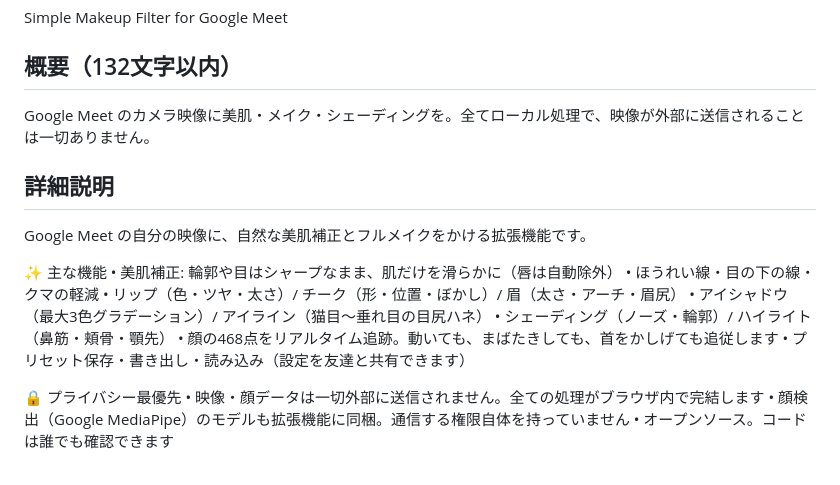
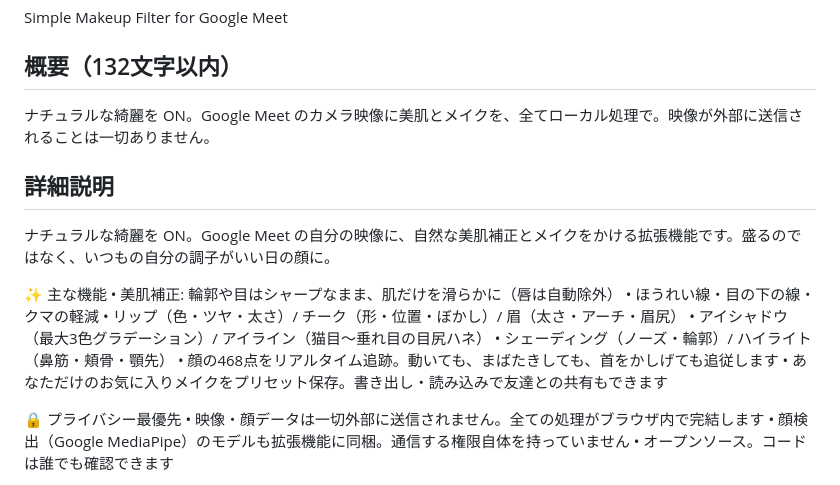
Before and after one commit to picorisu/simple-makeup-filter, a Markdown page: docs/store-listing.md, the part around the change. Rendered like a GitHub page.

Commit message:
docs: 掲載文をコンセプトコピー「ナチュラルな綺麗を ON」に統一
Co-Authored-By: Claude Fable 5 <noreply@anthropic.com>

```diff
--- a/docs/store-listing.md
+++ b/docs/store-listing.md
@@ -4,11 +4,11 @@
 Simple Makeup Filter for Google Meet
 
 ## 概要（132文字以内）
-Google Meet のカメラ映像に美肌・メイク・シェーディングを。全てローカル処理で、映像が外部に送信されることは一切ありません。
+ナチュラルな綺麗を ON。Google Meet のカメラ映像に美肌とメイクを、全てローカル処理で。映像が外部に送信されることは一切ありません。
 
 ## 詳細説明
 
-Google Meet の自分の映像に、自然な美肌補正とフルメイクをかける拡張機能です。
+ナチュラルな綺麗を ON。Google Meet の自分の映像に、自然な美肌補正とメイクをかける拡張機能です。盛るのではなく、いつもの自分の調子がいい日の顔に。
 
 ✨ 主な機能
 • 美肌補正: 輪郭や目はシャープなまま、肌だけを滑らかに（唇は自動除外）
@@ -17,7 +17,7 @@ Google Meet の自分の映像に、自然な美肌補正とフルメイクを
 • アイシャドウ（最大3色グラデーション）/ アイライン（猫目〜垂れ目の目尻ハネ）
 • シェーディング（ノーズ・輪郭）/ ハイライト（鼻筋・頬骨・顎先）
 • 顔の468点をリアルタイム追跡。動いても、まばたきしても、首をかしげても追従します
-• プリセット保存・書き出し・読み込み（設定を友達と共有できます）
+• あなただけのお気に入りメイクをプリセット保存。書き出し・読み込みで友達との共有もできます
 
 🔒 プライバシー最優先
 • 映像・顔データは一切外部に送信されません。全ての処理がブラウザ内で完結します
```
